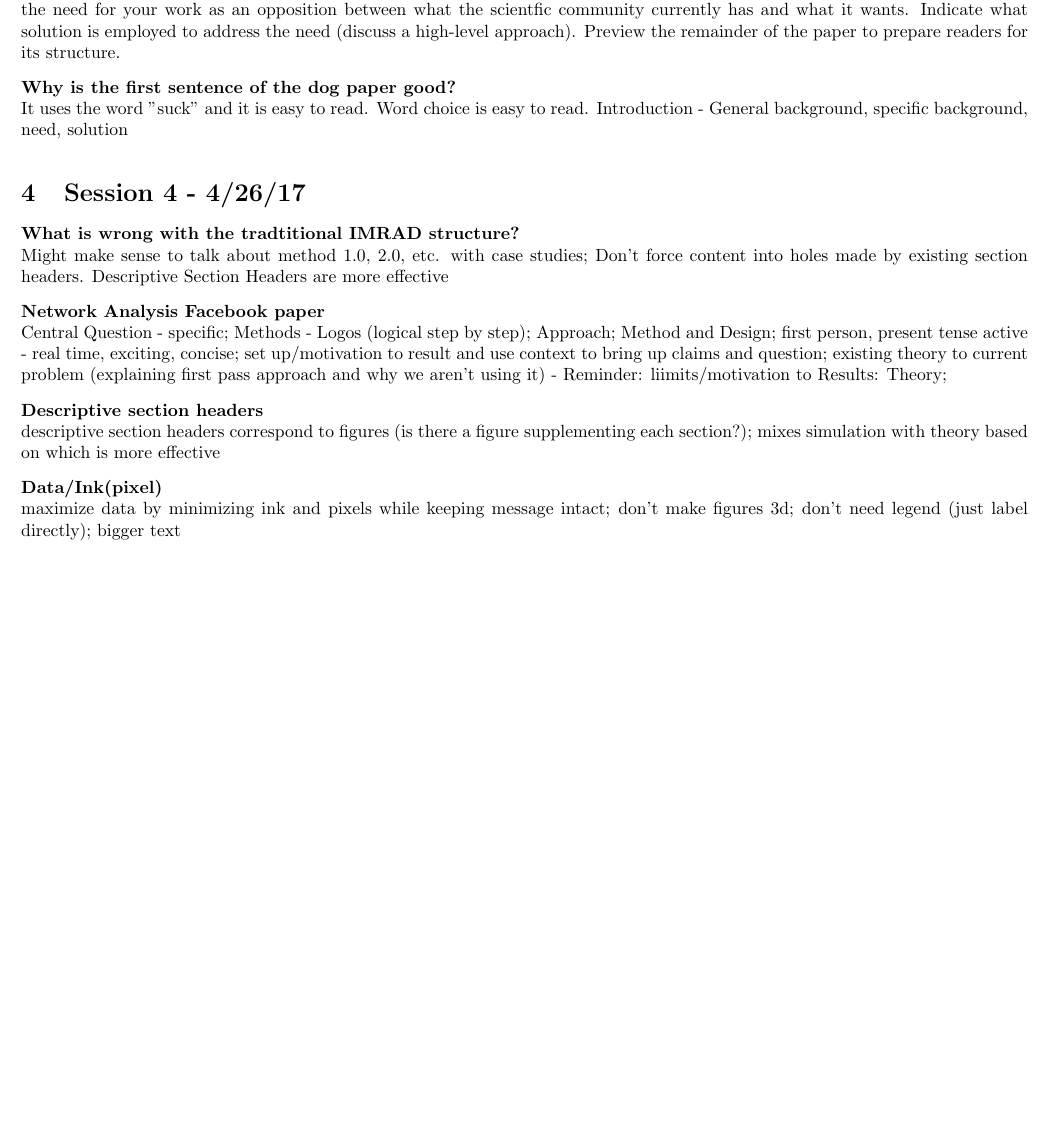
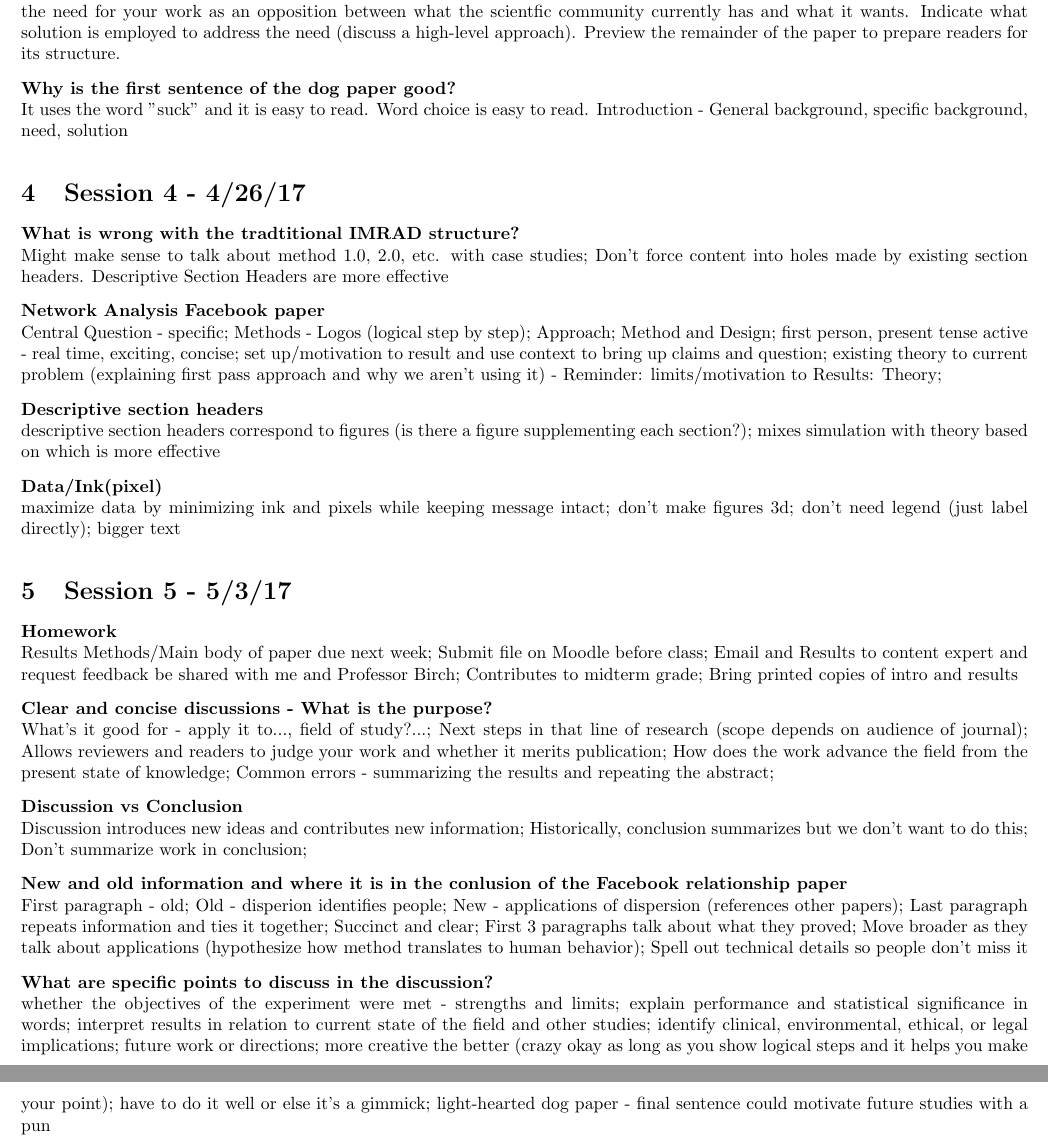
Before and after one commit to omegaphoenix/E11, a LaTeX document (E11LectureNotes.tex): part of page 3 of 3 before the commit and two parts of pages 3 and 4 of 4 after it, the two joined at a grey line, cut so that both start at the same text, the shorter picture padded with empty space. Compiled offline with pdfLaTeX.

Commit message:
Add Week 5 lecture notes

```diff
--- a/E11LectureNotes.tex
+++ b/E11LectureNotes.tex
@@ -184,7 +184,7 @@
     Method and Design;
     first person, present tense active - real time, exciting, concise;
     set up/motivation to result and use context to bring up claims and question;
-    existing theory to current problem (explaining  first pass approach and why we aren't using it)  - Reminder: liimits/motivation to Results: Theory;
+    existing theory to current problem (explaining  first pass approach and why we aren't using it)  - Reminder: limits/motivation to Results: Theory;
 \item[Descriptive section headers]
     descriptive section headers correspond to figures (is there a figure supplementing each section?);
     mixes simulation with theory based on which is more effective
@@ -194,4 +194,42 @@
     don't need legend (just label directly);
     bigger text
 \end{description}
+
+\begin{description}
+\section{Session 5 - 5/3/17}
+\item[Homework]
+    Results Methods/Main body of paper due next week;
+    Submit file on Moodle before class;
+    Email and Results to content expert and request feedback be shared with me and Professor Birch;
+    Contributes to midterm grade;
+    Bring printed copies of intro and results
+\item[Clear and concise discussions - What is the purpose?]
+    What's it good for - apply it to..., field of study?...;
+    Next steps in that line of research (scope depends on audience of journal);
+    Allows reviewers and readers to judge your work and whether it merits publication;
+    How does the work advance the field from the present state of knowledge;
+    Common errors - summarizing the results and repeating the abstract;
+\item[Discussion vs Conclusion]
+    Discussion introduces new ideas and contributes new information;
+    Historically, conclusion summarizes but we don't want to do this;
+    Don't summarize work in conclusion;
+\item[New and old information and where it is in the conlusion of the Facebook relationship paper]
+    First paragraph - old;
+    Old - disperion identifies people;
+    New - applications of dispersion (references other papers);
+    Last paragraph repeats information and ties it together;
+    Succinct and clear;
+    First 3 paragraphs talk about what they proved;
+    Move broader as they talk about applications (hypothesize how method translates to human behavior);
+    Spell out technical details so people don't miss it
+\item[What are specific points to discuss in the discussion?]
+    whether the objectives of the experiment were met - strengths and limits;
+    explain performance and statistical significance in words;
+    interpret results in relation to current state of the field and other studies;
+    identify clinical, environmental, ethical, or legal implications;
+    future work or directions;
+    more creative the better (crazy okay as long as you show logical steps and it helps you make your point);
+    have to do it well or else it's a gimmick;
+    light-hearted dog paper - final sentence could motivate future studies with a pun
+\end{description}
 \end{document}
```
